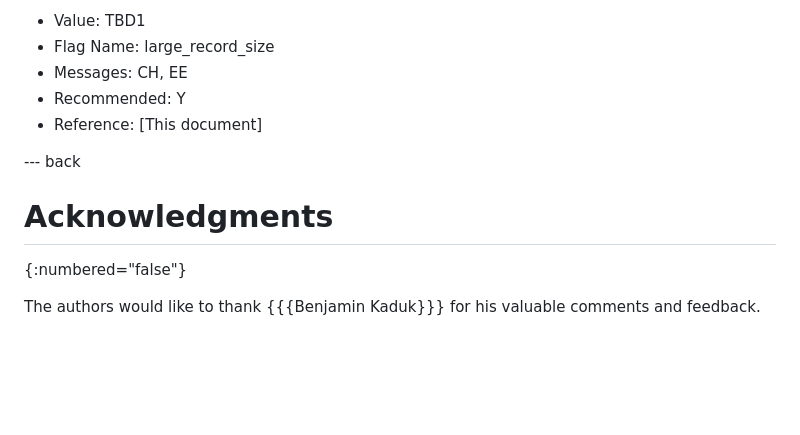
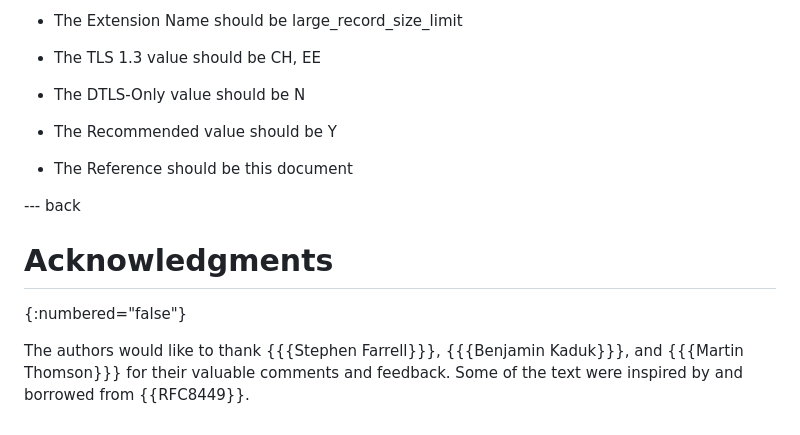
Before and after one commit to tlswg/super-jumbo-record-limit, a Markdown page: draft-mattsson-tls-super-jumbo-record-limit.md, the part around one of its changes. Rendered like a GitHub page; blank space fills up the shorter version.

```diff
--- a/draft-mattsson-tls-super-jumbo-record-limit.md
+++ b/draft-mattsson-tls-super-jumbo-record-limit.md
@@ -92,13 +158,17 @@ This document registers the following entry to the "TLS Flags" registry defined
 
-   *  Value: TBD1
-   *  Flag Name: large_record_size
-   *  Messages: CH, EE
-   *  Recommended: Y
-   *  Reference: [This document]
+   *  The Extension Name should be large_record_size_limit
+
+   *  The TLS 1.3 value should be CH, EE
+
+   *  The DTLS-Only value should be N
+
+   *  The Recommended value should be Y
+
+   *  The Reference should be this document
 
 --- back
 
 # Acknowledgments
 {:numbered="false"}
 
-The authors would like to thank {{{Benjamin Kaduk}}} for his valuable comments and feedback.
+The authors would like to thank {{{Stephen Farrell}}}, {{{Benjamin Kaduk}}}, and {{{Martin Thomson}}} for their valuable comments and feedback. Some of the text were inspired by and borrowed from {{RFC8449}}.
```
Also changed, not shown: other parts of draft-mattsson-tls-super-jumbo-record-limit.md (+80 -14 lines).
